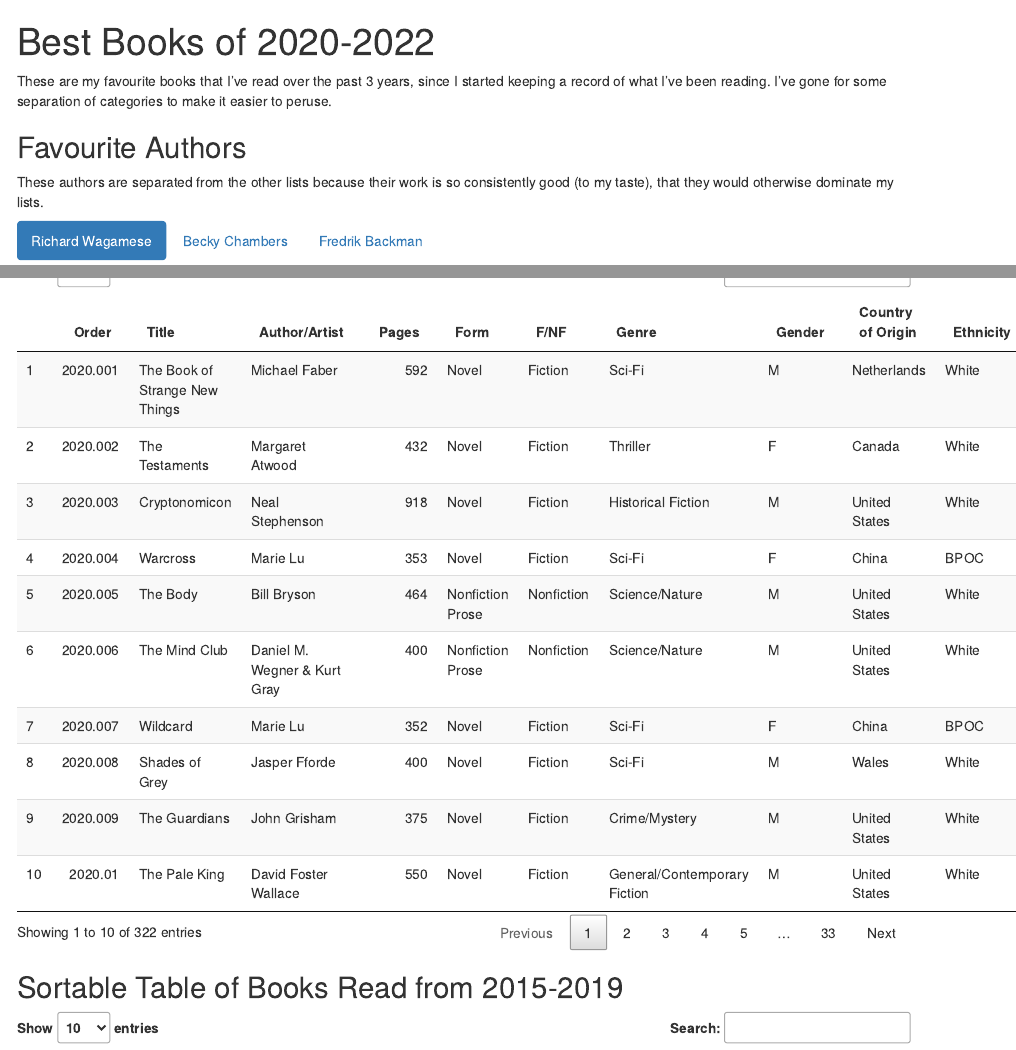
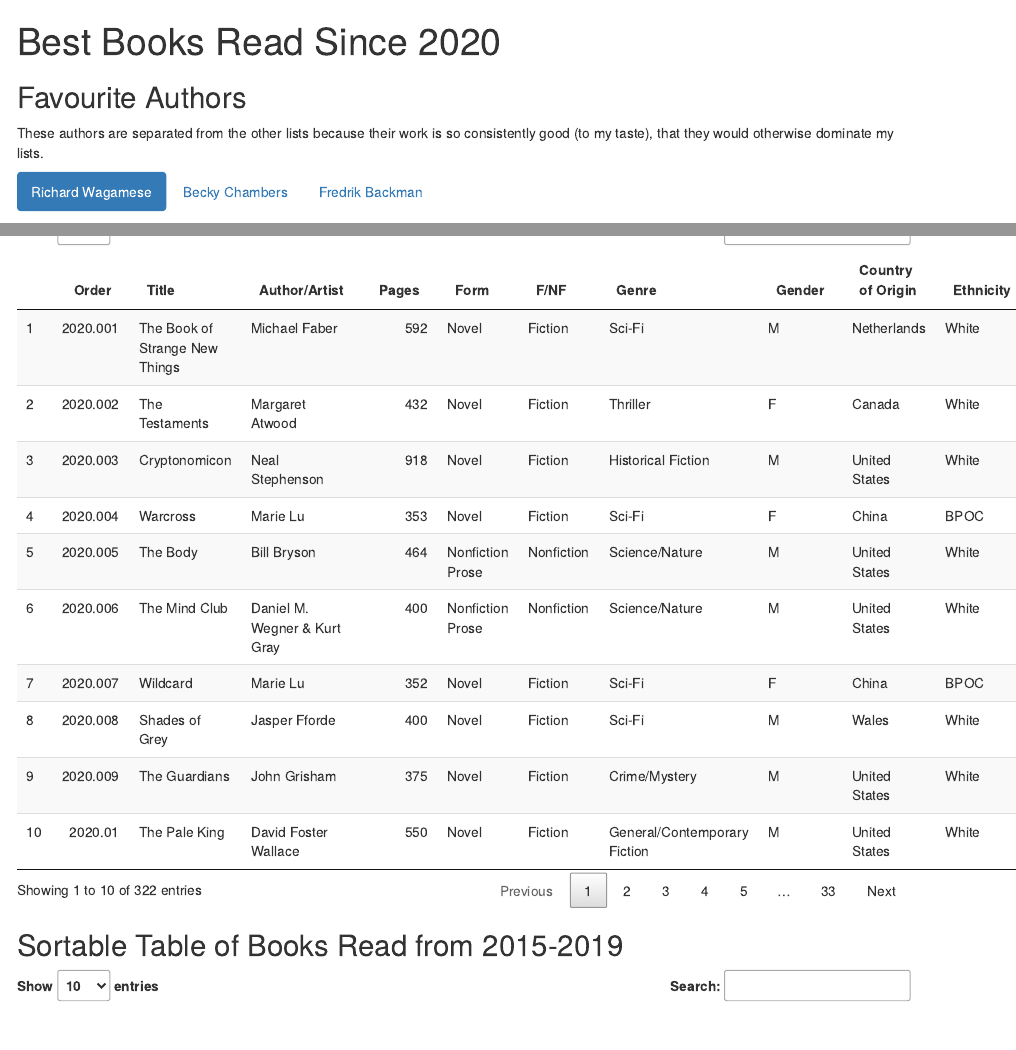
Before and after one commit to jacksongr/jacksongr.github.io, an R Markdown document (Books.Rmd): the page in a window 1100 px wide, from its top, and a second part further down, joined at a grey line. Rendered offline with R 4.5, knitr and Pandoc, with nearby package versions; drawn as R Markdown's standard HTML page in place of the format the file asks for.

Commit message:
Editorial changes

````diff
--- a/Books.Rmd
+++ b/Books.Rmd
@@ -1,5 +1,5 @@
 ---
-title: "Best Books of 2020-2022"
+title: "Best Books Read Since 2020"
 knit: (function(input_file, encoding) {
   out_dir <- 'Books';
   rmarkdown::render(input_file,
@@ -18,7 +18,6 @@ oldbooks=read_excel("Oldbooks.xlsx")
 undread=read_excel("Unread.xlsx")
 ```
 
-These are my favourite books that I’ve read over the past 3 years, since I started keeping a record of what I’ve been reading.  I’ve gone for some separation of categories to make it easier to peruse.
 
 ## Favourite Authors {.tabset .tabset-pills}
 These authors are separated from the other lists because their work is so consistently good (to my taste), that they would otherwise dominate my lists.
--- a/_config.yml
+++ b/_config.yml
@@ -1,3 +1,2 @@
 theme: jekyll-theme-time-machine
-title: Welcome to Greg Jackson's homepage
-description: Book lists
+title: Book lists
````
Also changed, not shown: README.md.
